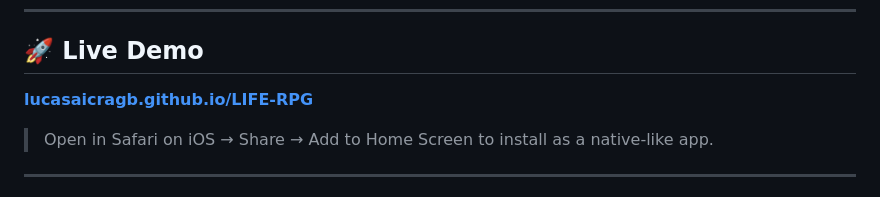
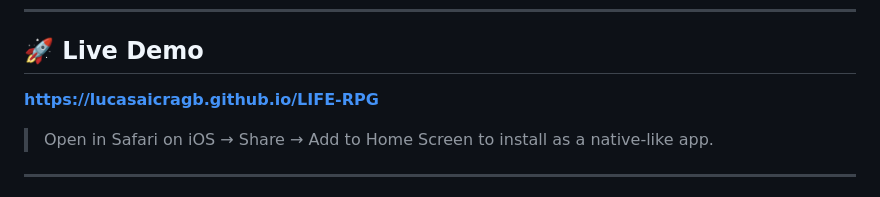
Before and after one commit to lucasaicragb/LIFE-RPG, a Markdown page: README.md, the part around the change. Rendered like a GitHub page.

Commit message:
Fix link formatting in README for live demo

```diff
--- a/README.md
+++ b/README.md
@@ -71,7 +71,7 @@ Built as a solo project to solve a real personal challenge: staying consistent w
 
 ## 🚀 Live Demo
 
-**[lucasaicragb.github.io/LIFE-RPG](https://lucasaicragb.github.io/LIFE-RPG)**
+**[https://lucasaicragb.github.io/LIFE-RPG](https://lucasaicragb.github.io/LIFE-RPG/)**
 
 > Open in Safari on iOS → Share → Add to Home Screen to install as a native-like app.
 
```
